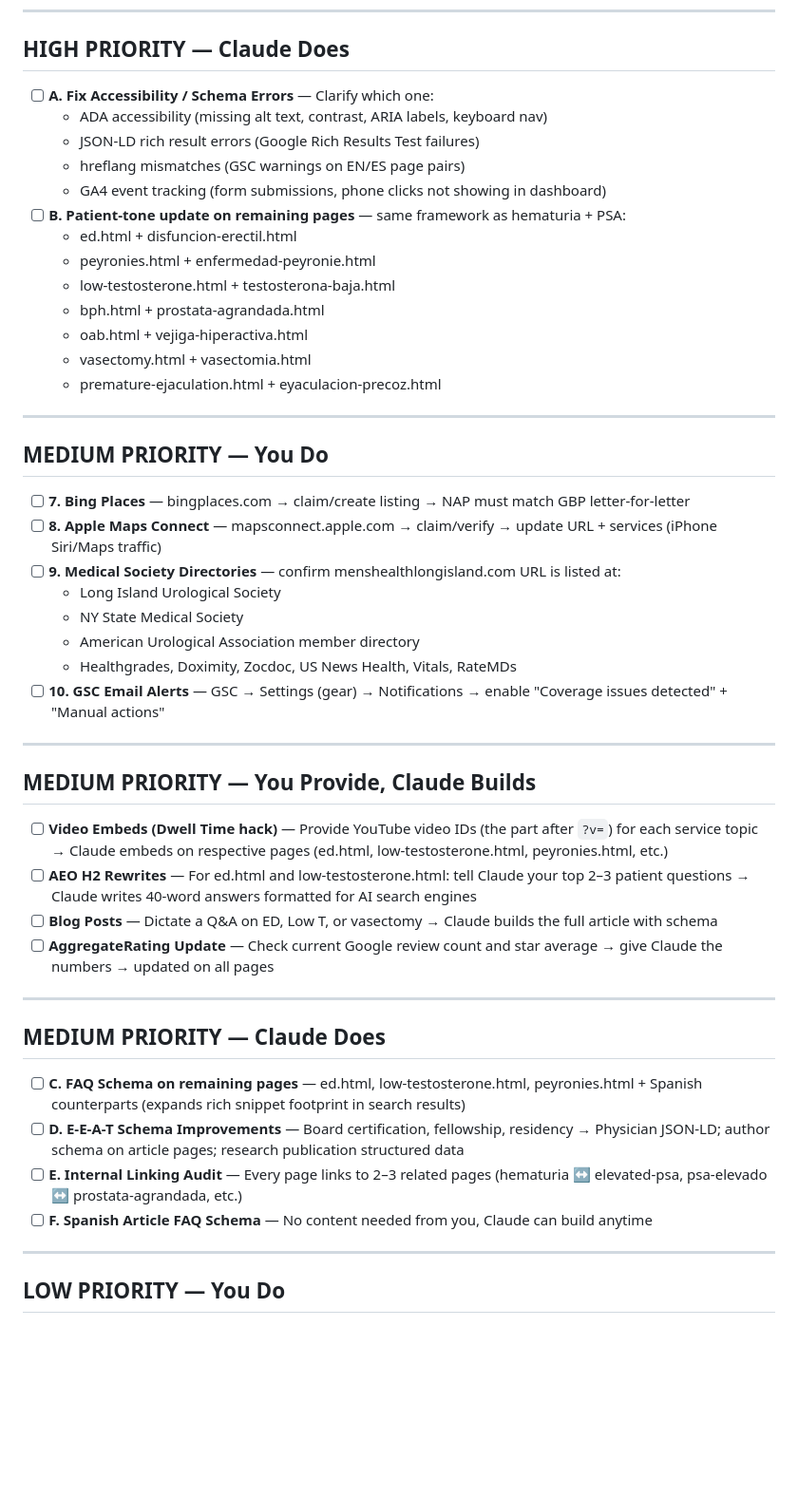
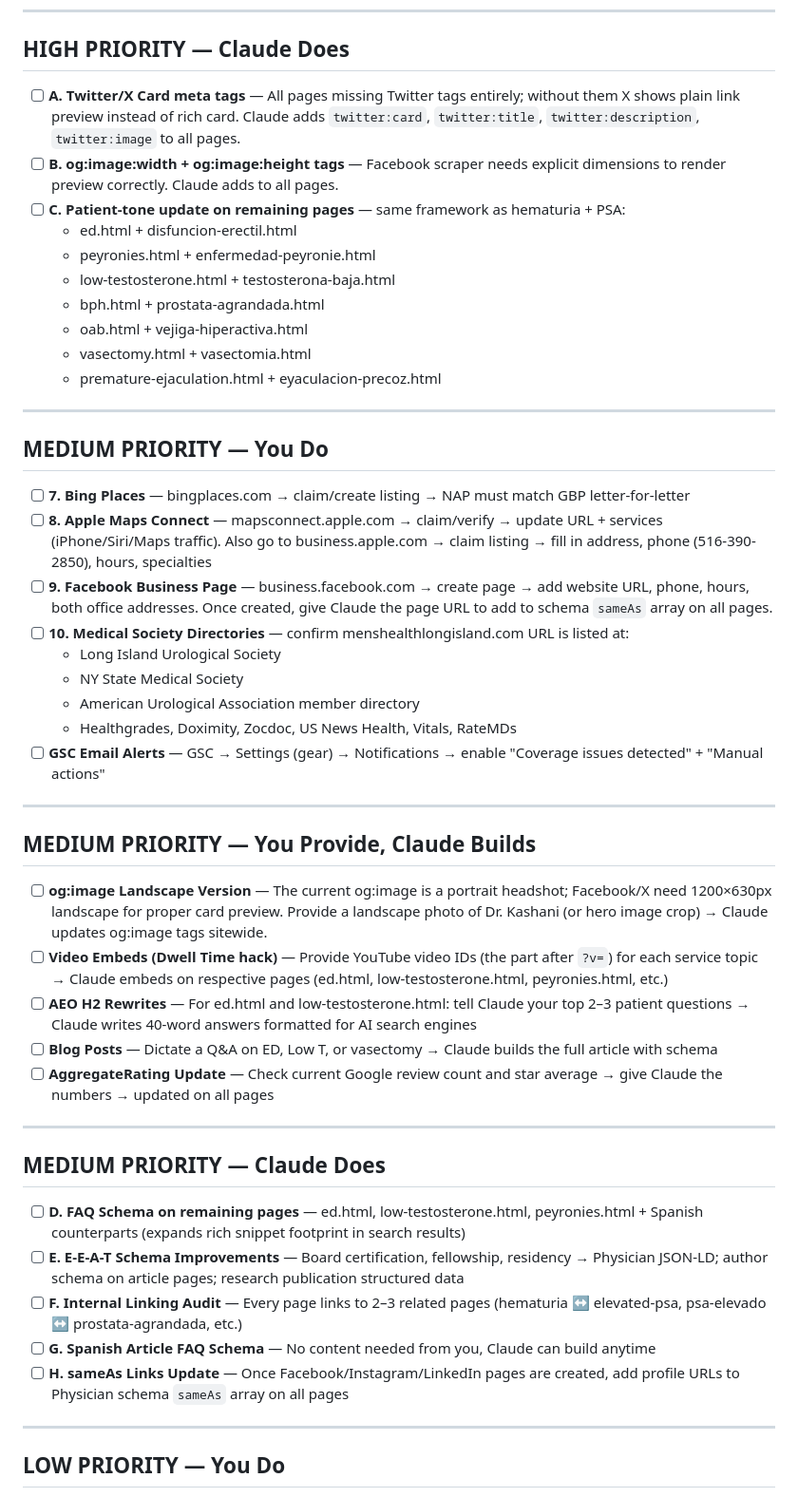
Before and after one commit to mahyarkashanimd/dr-kashani-website, a Markdown page: MASTER-TASKS.md, the part around one of its changes. Shown at 95% size. GitHub-like rendering; blank space fills up the shorter version.

```diff
--- a/MASTER-TASKS.md
+++ b/MASTER-TASKS.md
@@ -26,12 +29,9 @@ _Last updated: 2026-04-26 | Add new tasks at the bottom of their priority sectio
 
 ## HIGH PRIORITY — Claude Does
 
-- [ ] **A. Fix Accessibility / Schema Errors** — Clarify which one:
-  - ADA accessibility (missing alt text, contrast, ARIA labels, keyboard nav)
-  - JSON-LD rich result errors (Google Rich Results Test failures)
-  - hreflang mismatches (GSC warnings on EN/ES page pairs)
-  - GA4 event tracking (form submissions, phone clicks not showing in dashboard)
-- [ ] **B. Patient-tone update on remaining pages** — same framework as hematuria + PSA:
+- [ ] **A. Twitter/X Card meta tags** — All pages missing Twitter tags entirely; without them X shows plain link preview instead of rich card. Claude adds `twitter:card`, `twitter:title`, `twitter:description`, `twitter:image` to all pages.
+- [ ] **B. og:image:width + og:image:height tags** — Facebook scraper needs explicit dimensions to render preview correctly. Claude adds to all pages.
+- [ ] **C. Patient-tone update on remaining pages** — same framework as hematuria + PSA:
   - ed.html + disfuncion-erectil.html
   - peyronies.html + enfermedad-peyronie.html
   - low-testosterone.html + testosterona-baja.html
@@ -45,18 +45,20 @@ _Last updated: 2026-04-26 | Add new tasks at the bottom of their priority sectio
 ## MEDIUM PRIORITY — You Do
 
 - [ ] **7. Bing Places** — bingplaces.com → claim/create listing → NAP must match GBP letter-for-letter
-- [ ] **8. Apple Maps Connect** — mapsconnect.apple.com → claim/verify → update URL + services (iPhone Siri/Maps traffic)
-- [ ] **9. Medical Society Directories** — confirm menshealthlongisland.com URL is listed at:
+- [ ] **8. Apple Maps Connect** — mapsconnect.apple.com → claim/verify → update URL + services (iPhone/Siri/Maps traffic). Also go to business.apple.com → claim listing → fill in address, phone (516-390-2850), hours, specialties
+- [ ] **9. Facebook Business Page** — business.facebook.com → create page → add website URL, phone, hours, both office addresses. Once created, give Claude the page URL to add to schema `sameAs` array on all pages.
+- [ ] **10. Medical Society Directories** — confirm menshealthlongisland.com URL is listed at:
   - Long Island Urological Society
   - NY State Medical Society
   - American Urological Association member directory
   - Healthgrades, Doximity, Zocdoc, US News Health, Vitals, RateMDs
-- [ ] **10. GSC Email Alerts** — GSC → Settings (gear) → Notifications → enable "Coverage issues detected" + "Manual actions"
+- [ ] **GSC Email Alerts** — GSC → Settings (gear) → Notifications → enable "Coverage issues detected" + "Manual actions"
 
 ---
 
 ## MEDIUM PRIORITY — You Provide, Claude Builds
 
+- [ ] **og:image Landscape Version** — The current og:image is a portrait headshot; Facebook/X need 1200×630px landscape for proper card preview. Provide a landscape photo of Dr. Kashani (or hero image crop) → Claude updates og:image tags sitewide.
 - [ ] **Video Embeds (Dwell Time hack)** — Provide YouTube video IDs (the part after `?v=`) for each service topic → Claude embeds on respective pages (ed.html, low-testosterone.html, peyronies.html, etc.)
 - [ ] **AEO H2 Rewrites** — For ed.html and low-testosterone.html: tell Claude your top 2–3 patient questions → Claude writes 40-word answers formatted for AI search engines
 - [ ] **Blog Posts** — Dictate a Q&A on ED, Low T, or vasectomy → Claude builds the full article with schema
@@ -66,10 +68,11 @@ _Last updated: 2026-04-26 | Add new tasks at the bottom of their priority sectio
 
 ## MEDIUM PRIORITY — Claude Does
 
-- [ ] **C. FAQ Schema on remaining pages** — ed.html, low-testosterone.html, peyronies.html + Spanish counterparts (expands rich snippet footprint in search results)
-- [ ] **D. E-E-A-T Schema Improvements** — Board certification, fellowship, residency → Physician JSON-LD; author schema on article pages; research publication structured data
-- [ ] **E. Internal Linking Audit** — Every page links to 2–3 related pages (hematuria ↔ elevated-psa, psa-elevado ↔ prostata-agrandada, etc.)
-- [ ] **F. Spanish Article FAQ Schema** — No content needed from you, Claude can build anytime
+- [ ] **D. FAQ Schema on remaining pages** — ed.html, low-testosterone.html, peyronies.html + Spanish counterparts (expands rich snippet footprint in search results)
+- [ ] **E. E-E-A-T Schema Improvements** — Board certification, fellowship, residency → Physician JSON-LD; author schema on article pages; research publication structured data
+- [ ] **F. Internal Linking Audit** — Every page links to 2–3 related pages (hematuria ↔ elevated-psa, psa-elevado ↔ prostata-agrandada, etc.)
+- [ ] **G. Spanish Article FAQ Schema** — No content needed from you, Claude can build anytime
+- [ ] **H. sameAs Links Update** — Once Facebook/Instagram/LinkedIn pages are created, add profile URLs to Physician schema `sameAs` array on all pages
 
 ---
 
```
Also changed, not shown: other parts of MASTER-TASKS.md (+24 -12 lines).
